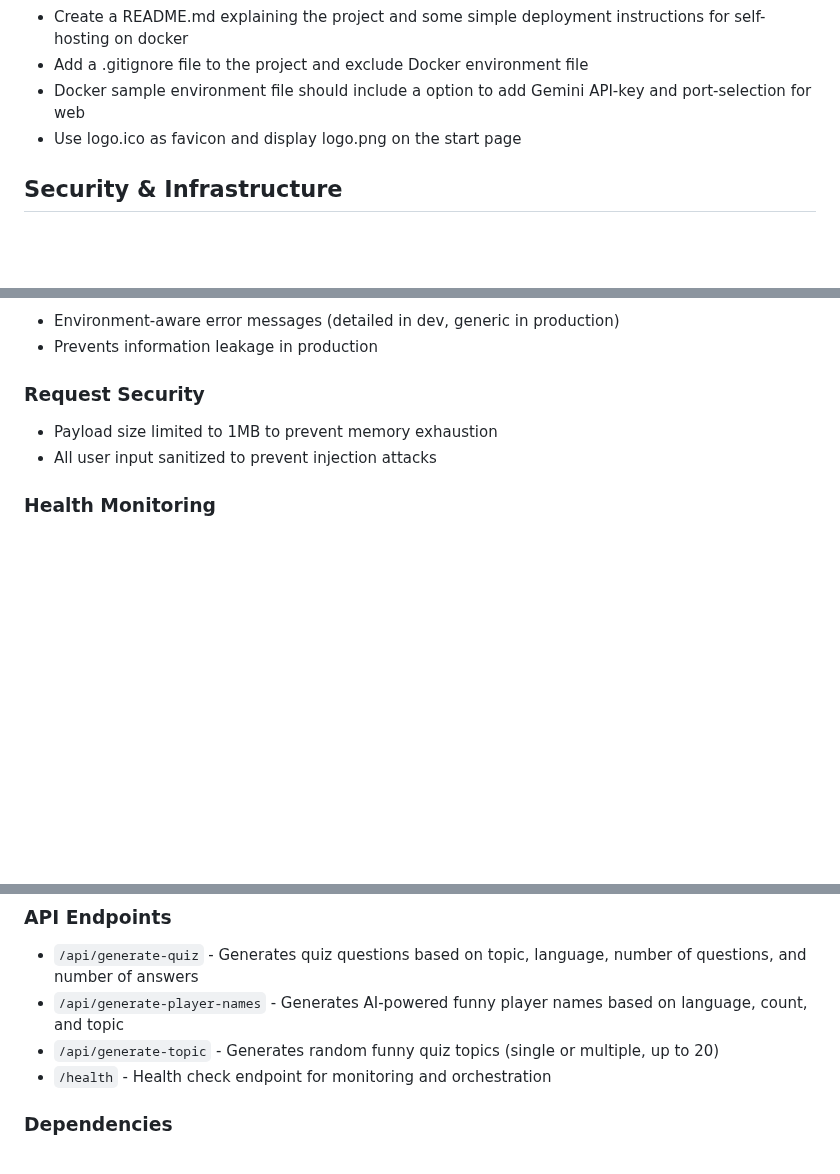
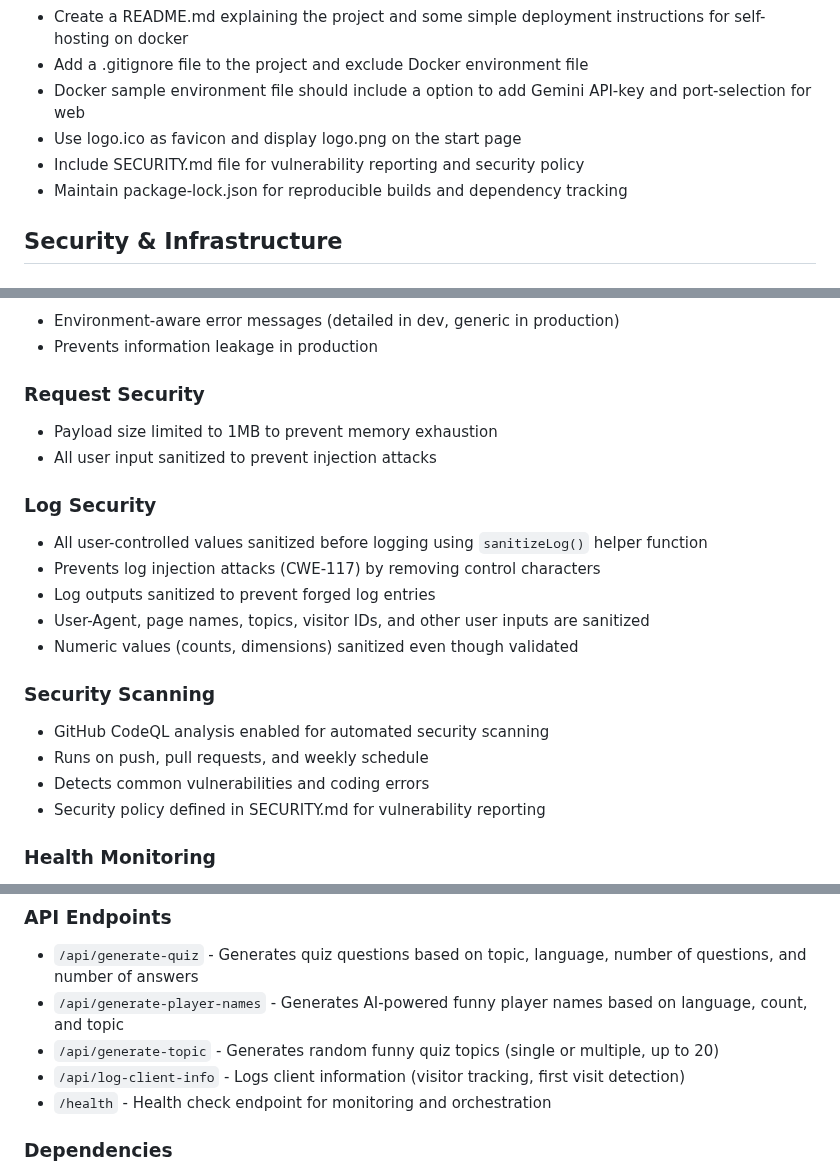
Before and after one commit to rikardronnkvist/vcvq, a Markdown page: prompts/vibe.md, 3 parts joined by grey strips. Rendered like a GitHub page; blank space fills up the shorter version.

Commit message:
Update vibe.md with security improvements documentation
- Add Log Security section documenting sanitizeLog() function and log injection prevention
- Add Security Scanning section documenting CodeQL analysis setup
- Document SECURITY.md file and package-lock.json maintenance
- Add /api/log-client-info endpoint to API documentation
- Keep project documentation in sync with actual implementation

```diff
--- a/prompts/vibe.md
+++ b/prompts/vibe.md
@@ -79,6 +79,8 @@ You use logging for game flow in both container and browser console.
 - Add a .gitignore file to the project and exclude Docker environment file
 - Docker sample environment file should include a option to add Gemini API-key and port-selection for web
 - Use logo.ico as favicon and display logo.png on the start page
+- Include SECURITY.md file for vulnerability reporting and security policy
+- Maintain package-lock.json for reproducible builds and dependency tracking
 
 ## Security & Infrastructure
 ### Input Validation
@@ -103,6 +105,19 @@ You use logging for game flow in both container and browser console.
 - Payload size limited to 1MB to prevent memory exhaustion
 - All user input sanitized to prevent injection attacks
 
+### Log Security
+- All user-controlled values sanitized before logging using `sanitizeLog()` helper function
+- Prevents log injection attacks (CWE-117) by removing control characters
+- Log outputs sanitized to prevent forged log entries
+- User-Agent, page names, topics, visitor IDs, and other user inputs are sanitized
+- Numeric values (counts, dimensions) sanitized even though validated
+
+### Security Scanning
+- GitHub CodeQL analysis enabled for automated security scanning
+- Runs on push, pull requests, and weekly schedule
+- Detects common vulnerabilities and coding errors
+- Security policy defined in SECURITY.md for vulnerability reporting
+
 ### Health Monitoring
 - `/health` endpoint for container orchestration and load balancer checks
 - Returns service status, timestamp, and version info
@@ -119,6 +134,7 @@ You use logging for game flow in both container and browser console.
 - `/api/generate-quiz` - Generates quiz questions based on topic, language, number of questions, and number of answers
 - `/api/generate-player-names` - Generates AI-powered funny player names based on language, count, and topic
 - `/api/generate-topic` - Generates random funny quiz topics (single or multiple, up to 20)
+- `/api/log-client-info` - Logs client information (visitor tracking, first visit detection)
 - `/health` - Health check endpoint for monitoring and orchestration
 
 ### Dependencies
```
